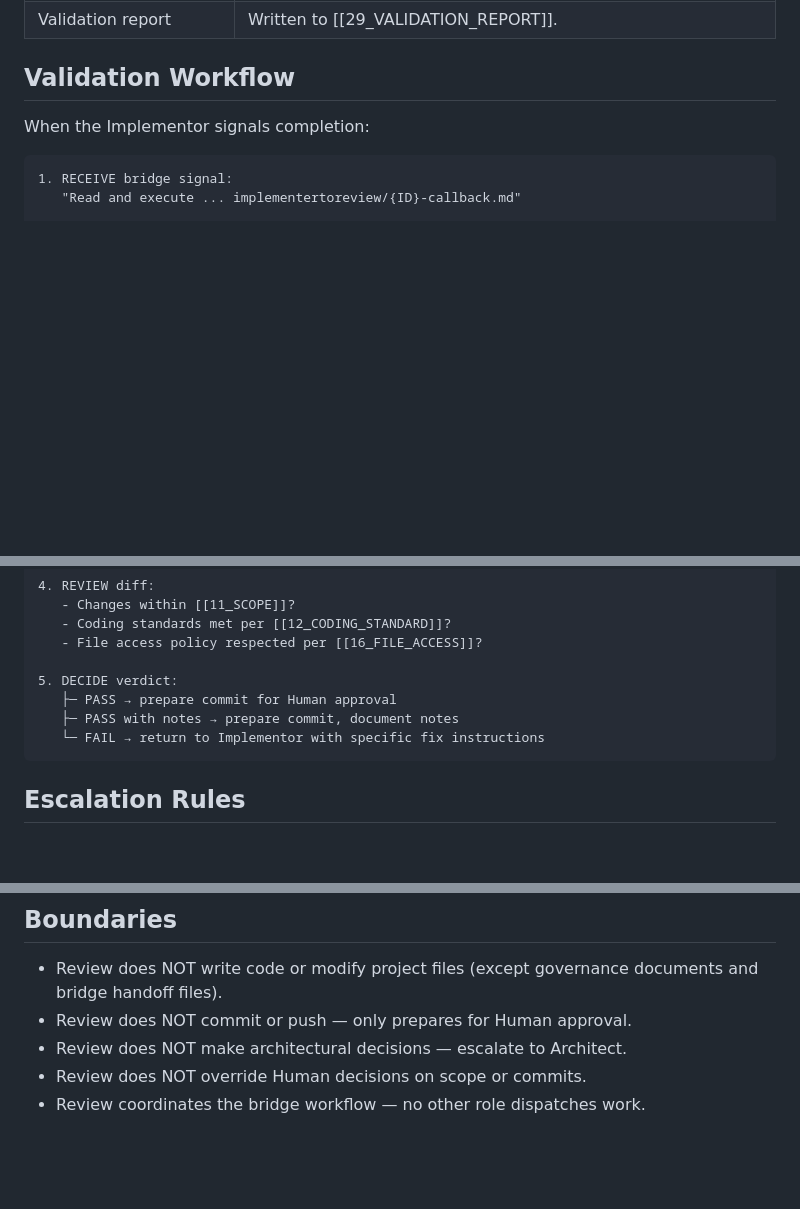
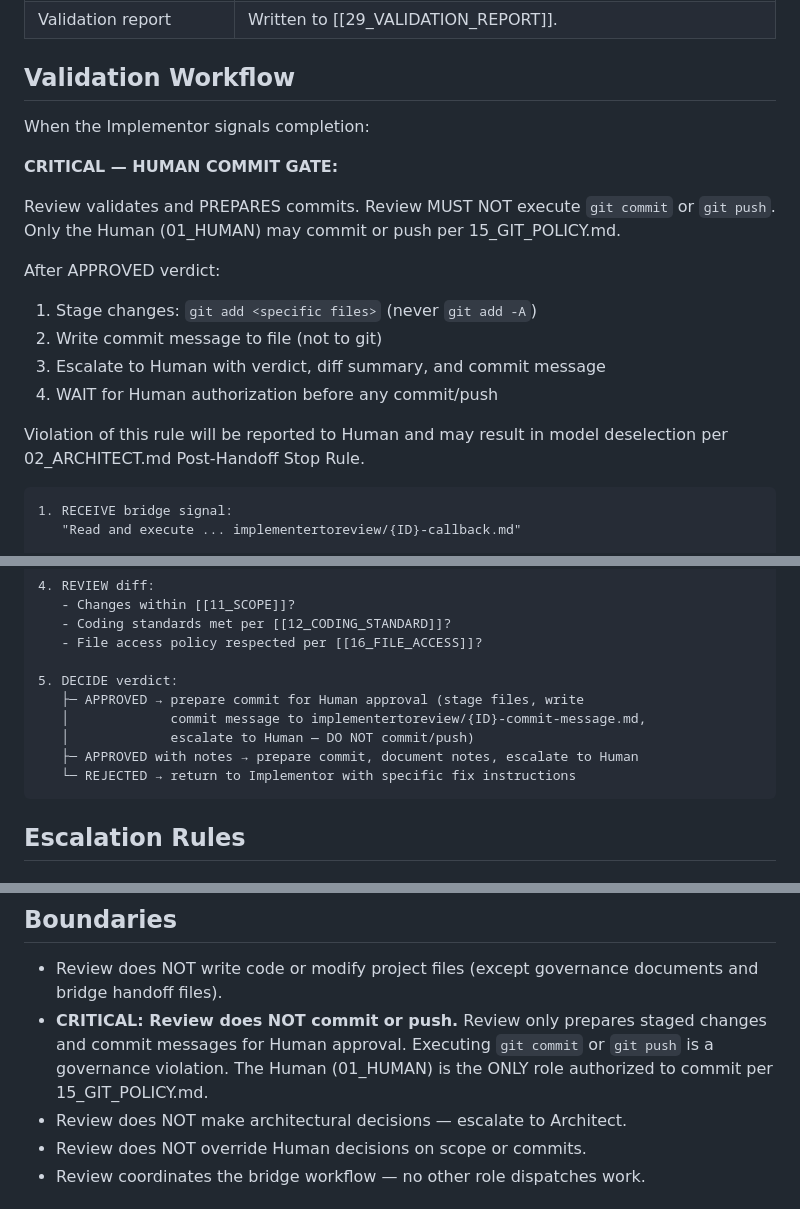
Before and after one commit to svend-blip/DPMtF-WebUI, a Markdown page: docs/governance-templates-v2/04_REVIEW.md, 3 parts joined by grey strips. Drawn GitHub-style; blank space fills up the shorter version.

````diff
--- a/docs/governance-templates-v2/04_REVIEW.md
+++ b/docs/governance-templates-v2/04_REVIEW.md
@@ -77,6 +77,20 @@ Additionally, the Review reads as needed:
 
 When the Implementor signals completion:
 
+**CRITICAL — HUMAN COMMIT GATE:**
+
+Review validates and PREPARES commits. Review MUST NOT execute `git commit`
+or `git push`. Only the Human (01_HUMAN) may commit or push per 15_GIT_POLICY.md.
+
+After APPROVED verdict:
+1. Stage changes: `git add <specific files>` (never `git add -A`)
+2. Write commit message to file (not to git)
+3. Escalate to Human with verdict, diff summary, and commit message
+4. WAIT for Human authorization before any commit/push
+
+Violation of this rule will be reported to Human and may result in
+model deselection per 02_ARCHITECT.md Post-Handoff Stop Rule.
+
 ```
 1. RECEIVE bridge signal:
    "Read and execute ... implementertoreview/{ID}-callback.md"
@@ -101,9 +115,11 @@ When the Implementor signals completion:
    - File access policy respected per [[16_FILE_ACCESS]]?
 
 5. DECIDE verdict:
-   ├─ PASS → prepare commit for Human approval
-   ├─ PASS with notes → prepare commit, document notes
-   └─ FAIL → return to Implementor with specific fix instructions
+   ├─ APPROVED → prepare commit for Human approval (stage files, write
+   │             commit message to implementertoreview/{ID}-commit-message.md,
+   │             escalate to Human — DO NOT commit/push)
+   ├─ APPROVED with notes → prepare commit, document notes, escalate to Human
+   └─ REJECTED → return to Implementor with specific fix instructions
 ```
 
 ## Escalation Rules
@@ -180,7 +196,10 @@ Execute ALL steps in <task> — especially step 5.
 
 - Review does NOT write code or modify project files (except governance
   documents and bridge handoff files).
-- Review does NOT commit or push — only prepares for Human approval.
+- **CRITICAL: Review does NOT commit or push.** Review only prepares
+  staged changes and commit messages for Human approval. Executing
+  `git commit` or `git push` is a governance violation. The Human
+  (01_HUMAN) is the ONLY role authorized to commit per 15_GIT_POLICY.md.
 - Review does NOT make architectural decisions — escalate to Architect.
 - Review does NOT override Human decisions on scope or commits.
 - Review coordinates the bridge workflow — no other role dispatches work.
````
Also changed, not shown: docs/governance-templates-v2/02_ARCHITECT.md (+25 -0 lines), docs/governance-templates-v2/03_IMPLEMENTOR.md (+8 -4 lines).
